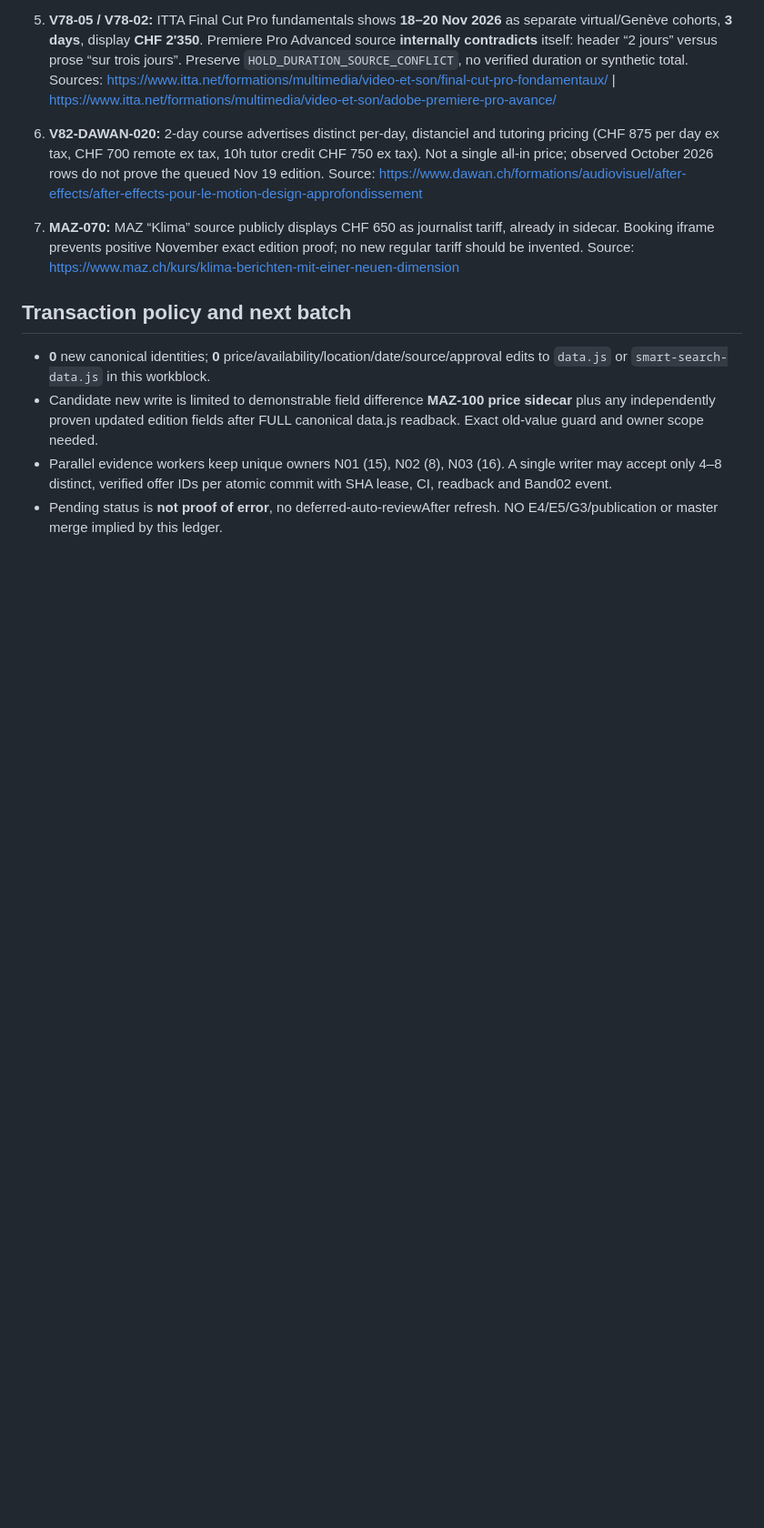
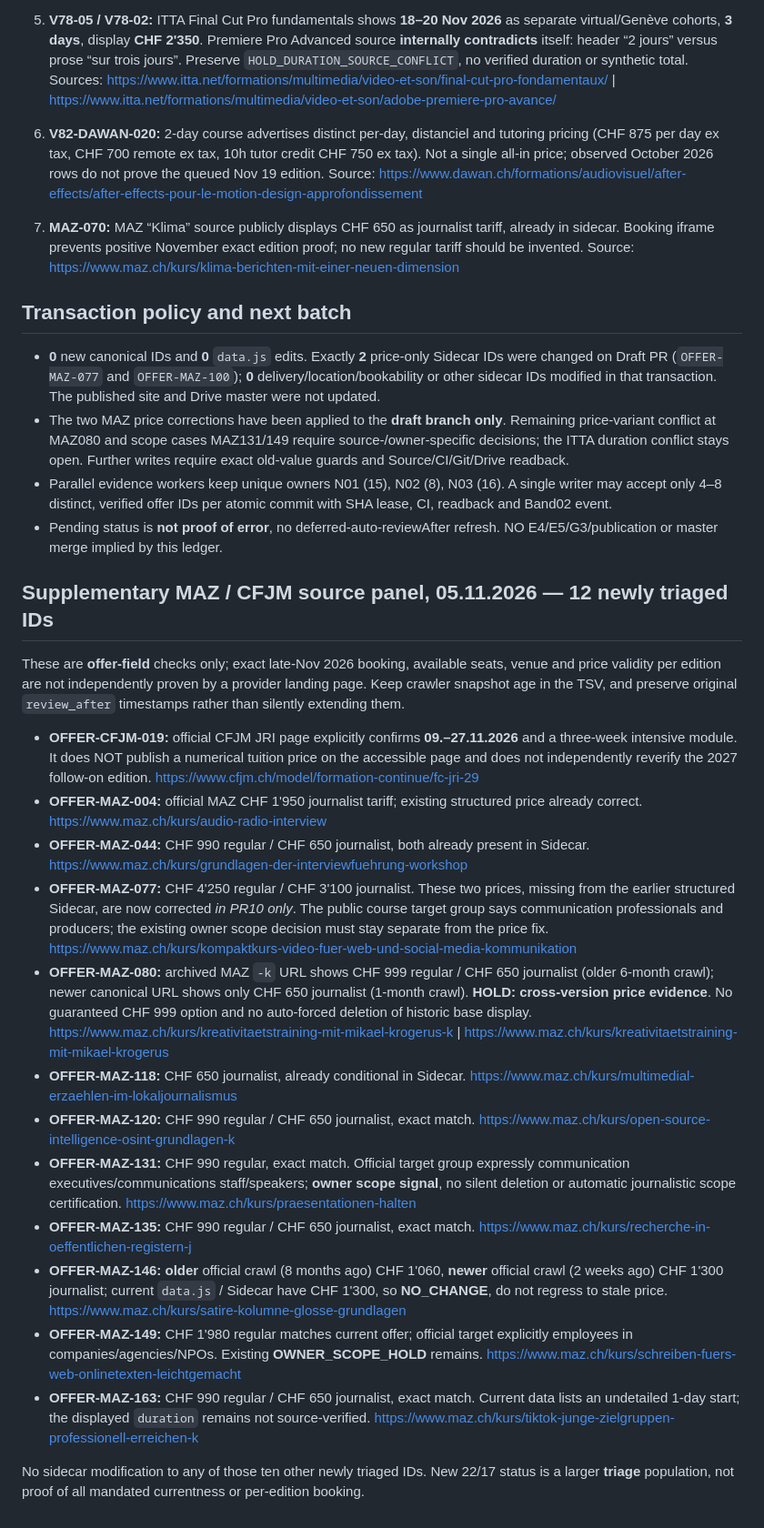
Before and after one commit to george-sarpong/weiterbildungsradar-journalismus, a Markdown page: docs/b2/near-term-39-source-differential-20261105.md, the part around one of its changes. Shown at 91% size. Drawn GitHub-style; blank space fills up the shorter version.

Commit message:
B2 source ledger: reconcile 22 partial, 17 pending and 2 committed MAZ price fixes

```diff
--- a/docs/b2/near-term-39-source-differential-20261105.md
+++ b/docs/b2/near-term-39-source-differential-20261105.md
@@ -32,7 +32,26 @@ This is an **offer-ID-level source-recheck staging ledger**, NOT E4/E5/website G
    Source: https://www.maz.ch/kurs/klima-berichten-mit-einer-neuen-dimension
 
 ## Transaction policy and next batch
-- **0** new canonical identities; **0** price/availability/location/date/source/approval edits to `data.js` or `smart-search-data.js` in this workblock.
-- Candidate new write is limited to demonstrable field difference **MAZ-100 price sidecar** plus any independently proven updated edition fields after FULL canonical data.js readback. Exact old-value guard and owner scope needed.
+- **0** new canonical IDs and **0** `data.js` edits. Exactly **2** price-only Sidecar IDs were changed on Draft PR (`OFFER-MAZ-077` and `OFFER-MAZ-100`); **0** delivery/location/bookability or other sidecar IDs modified in that transaction. The published site and Drive master were not updated.
+- The two MAZ price corrections have been applied to the **draft branch only**. Remaining price-variant conflict at MAZ080 and scope cases MAZ131/149 require source-/owner-specific decisions; the ITTA duration conflict stays open. Further writes require exact old-value guards and Source/CI/Git/Drive readback.
 - Parallel evidence workers keep unique owners N01 (15), N02 (8), N03 (16). A single writer may accept only 4–8 distinct, verified offer IDs per atomic commit with SHA lease, CI, readback and Band02 event.
 - Pending status is **not proof of error**, no deferred-auto-reviewAfter refresh. NO E4/E5/G3/publication or master merge implied by this ledger.
+
+## Supplementary MAZ / CFJM source panel, 05.11.2026 — 12 newly triaged IDs
+
+These are **offer-field** checks only; exact late-Nov 2026 booking, available seats, venue and price validity per edition are not independently proven by a provider landing page. Keep crawler snapshot age in the TSV, and preserve original `review_after` timestamps rather than silently extending them.
+
+- **OFFER-CFJM-019:** official CFJM JRI page explicitly confirms **09.–27.11.2026** and a three-week intensive module. It does NOT publish a numerical tuition price on the accessible page and does not independently reverify the 2027 follow-on edition. https://www.cfjm.ch/model/formation-continue/fc-jri-29
+- **OFFER-MAZ-004:** official MAZ CHF 1'950 journalist tariff; existing structured price already correct. https://www.maz.ch/kurs/audio-radio-interview
+- **OFFER-MAZ-044:** CHF 990 regular / CHF 650 journalist, both already present in Sidecar. https://www.maz.ch/kurs/grundlagen-der-interviewfuehrung-workshop
+- **OFFER-MAZ-077:** CHF 4'250 regular / CHF 3'100 journalist. These two prices, missing from the earlier structured Sidecar, are now corrected *in PR10 only*. The public course target group says communication professionals and producers; the existing owner scope decision must stay separate from the price fix. https://www.maz.ch/kurs/kompaktkurs-video-fuer-web-und-social-media-kommunikation
+- **OFFER-MAZ-080:** archived MAZ `-k` URL shows CHF 999 regular / CHF 650 journalist (older 6-month crawl); newer canonical URL shows only CHF 650 journalist (1-month crawl). **HOLD: cross-version price evidence**. No guaranteed CHF 999 option and no auto-forced deletion of historic base display. https://www.maz.ch/kurs/kreativitaetstraining-mit-mikael-krogerus-k | https://www.maz.ch/kurs/kreativitaetstraining-mit-mikael-krogerus
+- **OFFER-MAZ-118:** CHF 650 journalist, already conditional in Sidecar. https://www.maz.ch/kurs/multimedial-erzaehlen-im-lokaljournalismus
+- **OFFER-MAZ-120:** CHF 990 regular / CHF 650 journalist, exact match. https://www.maz.ch/kurs/open-source-intelligence-osint-grundlagen-k
+- **OFFER-MAZ-131:** CHF 990 regular, exact match. Official target group expressly communication executives/communications staff/speakers; **owner scope signal**, no silent deletion or automatic journalistic scope certification. https://www.maz.ch/kurs/praesentationen-halten
+- **OFFER-MAZ-135:** CHF 990 regular / CHF 650 journalist, exact match. https://www.maz.ch/kurs/recherche-in-oeffentlichen-registern-j
+- **OFFER-MAZ-146:** **older** official crawl (8 months ago) CHF 1'060, **newer** official crawl (2 weeks ago) CHF 1'300 journalist; current `data.js` / Sidecar have CHF 1'300, so **NO_CHANGE**, do not regress to stale price. https://www.maz.ch/kurs/satire-kolumne-glosse-grundlagen
+- **OFFER-MAZ-149:** CHF 1'980 regular matches current offer; official target explicitly employees in companies/agencies/NPOs. Existing **OWNER_SCOPE_HOLD** remains. https://www.maz.ch/kurs/schreiben-fuers-web-onlinetexten-leichtgemacht
+- **OFFER-MAZ-163:** CHF 990 regular / CHF 650 journalist, exact match. Current data lists an undetailed 1-day start; the displayed `duration` remains not source-verified. https://www.maz.ch/kurs/tiktok-junge-zielgruppen-professionell-erreichen-k
+
+No sidecar modification to any of those ten other newly triaged IDs. New 22/17 status is a larger **triage** population, not proof of all mandated currentness or per-edition booking.
```
Also changed, not shown: other parts of docs/b2/near-term-39-source-differential-20261105.md (+4 -4 lines).
